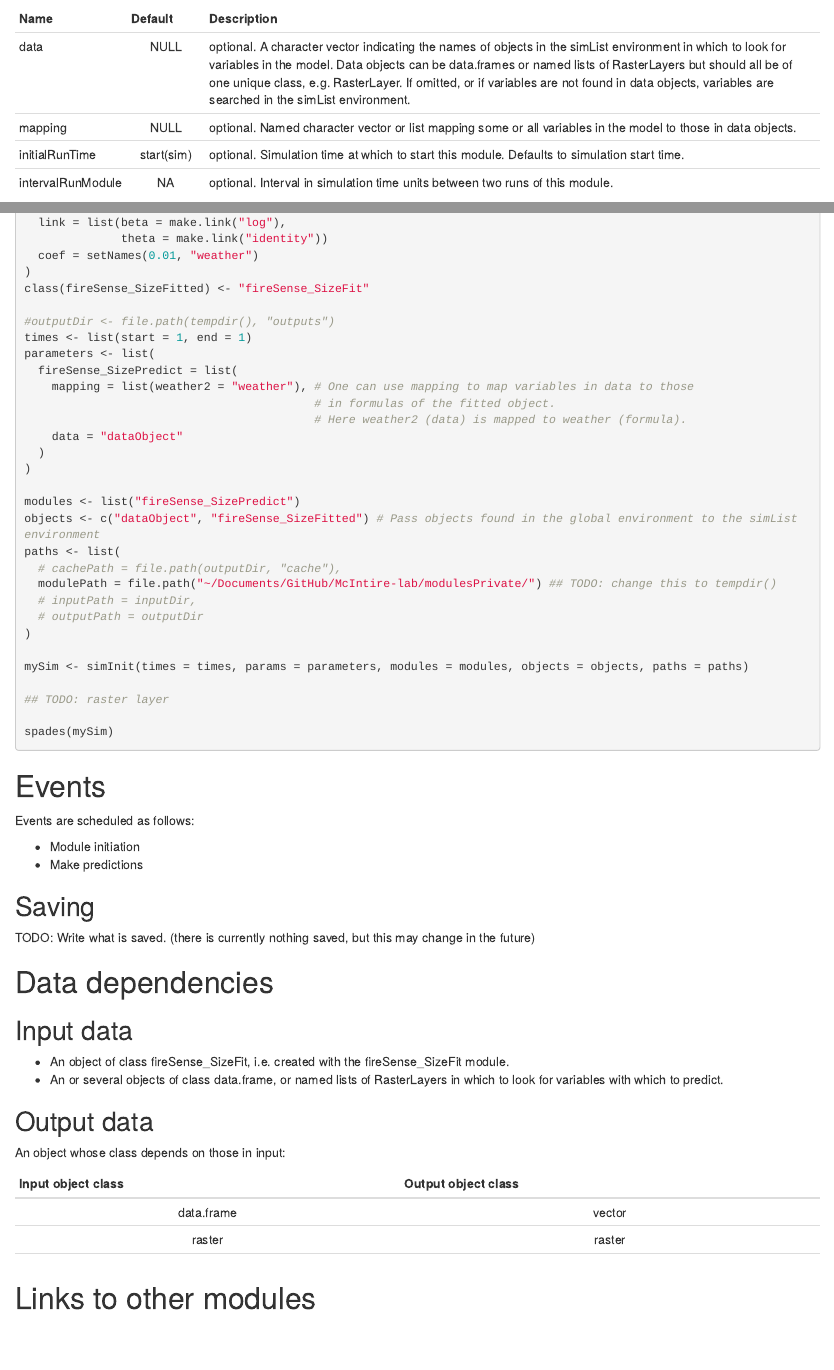
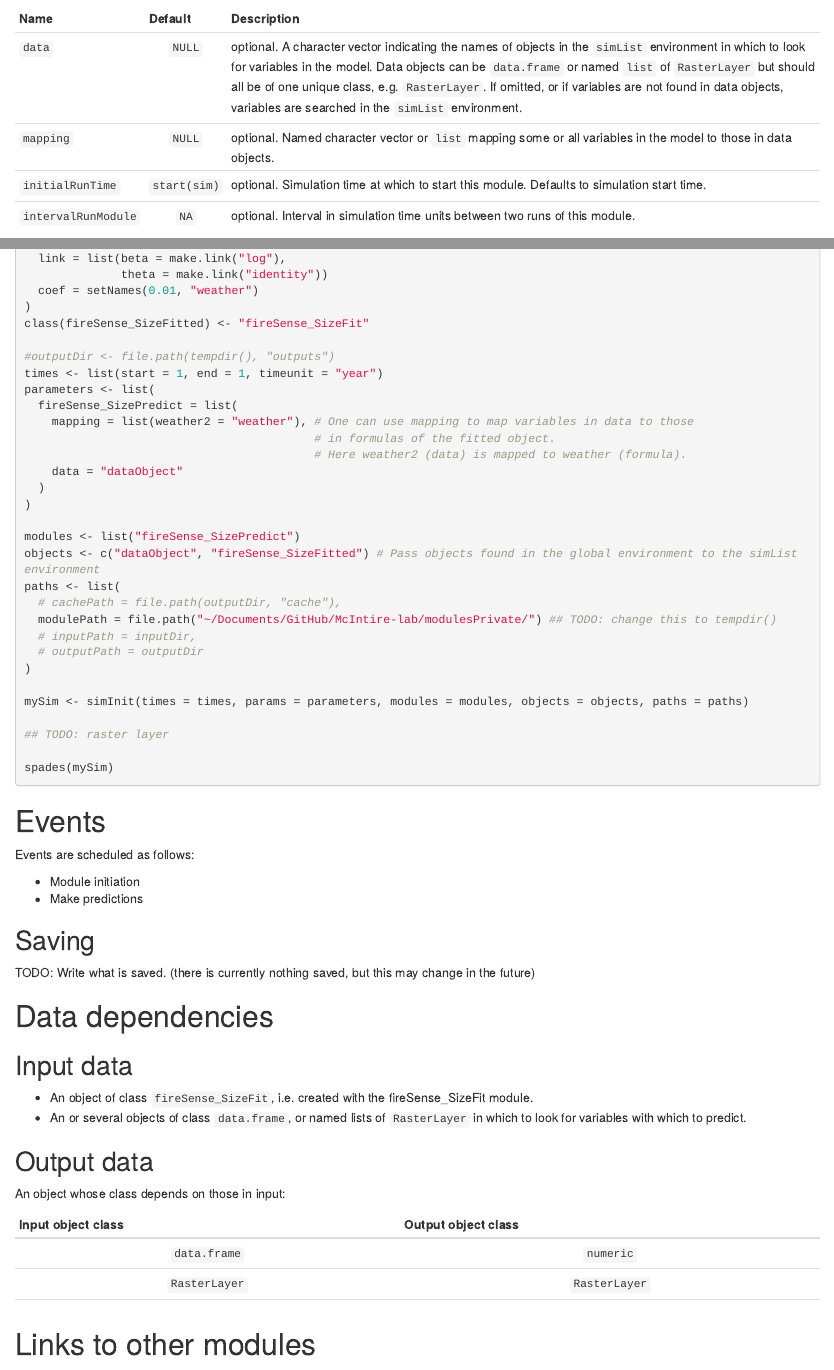
Before and after one commit to PredictiveEcology/fireSense_SizePredict, an R Markdown document (fireSense_SizePredict.Rmd): the page in a window 1100 px wide, from 540 px down, and a second part further down, joined at a grey line. Rendered offline with R 4.5, knitr and Pandoc, with nearby package versions.

Commit message:
Improvements to Rmd files

````diff
--- a/fireSense_SizePredict.Rmd
+++ b/fireSense_SizePredict.Rmd
@@ -25,13 +25,13 @@ downloadModule(moduleName, path = workingDirectory)
 ## Module parameters
 Name|Default|Description
 ----|:-------:|---------------------------------------------------------------------
-data|NULL|optional. A character vector indicating the names of objects in the simList environment in which to look for variables in the model. Data objects can be data.frames or named lists of RasterLayers but should all be of one unique class, e.g. RasterLayer. If omitted, or if variables are not found in data objects, variables are searched in the simList environment.
-mapping|NULL|optional. Named character vector or list mapping some or all variables in the model to those in data objects.
-initialRunTime|start(sim)|optional. Simulation time at which to start this module. Defaults to simulation start time.
-intervalRunModule|NA|optional. Interval in simulation time units between two runs of this module.
+`data`|`NULL`|optional. A character vector indicating the names of objects in the `simList` environment in which to look for variables in the model. Data objects can be `data.frame` or named `list` of `RasterLayer` but should all be of one unique class, e.g. `RasterLayer`. If omitted, or if variables are not found in data objects, variables are searched in the `simList` environment.
+`mapping`|`NULL`|optional. Named character vector or `list` mapping some or all variables in the model to those in data objects.
+`initialRunTime`|`start(sim)`|optional. Simulation time at which to start this module. Defaults to simulation start time.
+`intervalRunModule`|`NA`|optional. Interval in simulation time units between two runs of this module.
 
 ## Usage example
-```{r module_usage_example, eval = FALSE}
+```{r module usage example, eval = FALSE}
 library(SpaDES)
 library(PtProcess)
 
@@ -58,7 +58,7 @@ fireSense_SizeFitted <- list(
 class(fireSense_SizeFitted) <- "fireSense_SizeFit"
 
 #outputDir <- file.path(tempdir(), "outputs")
-times <- list(start = 1, end = 1)
+times <- list(start = 1, end = 1, timeunit = "year")
 parameters <- list(
   fireSense_SizePredict = list(
     mapping = list(weather2 = "weather"), # One can use mapping to map variables in data to those
@@ -95,16 +95,16 @@ TODO: Write what is saved. (there is currently nothing saved, but this may chang
 
 # Data dependencies
 ## Input data
-- An object of class fireSense_SizeFit, i.e. created with the fireSense_SizeFit module.
-- An or several objects of class data.frame, or named lists of RasterLayers in which to look for variables with which to predict.
+- An object of class `fireSense_SizeFit`, i.e. created with the fireSense_SizeFit module.
+- An or several objects of class `data.frame`, or named lists of `RasterLayer` in which to look for variables with which to predict.
 
 ## Output data
 An object whose class depends on those in input:
 
 Input object class | Output object class
 :-:|:-:
-data.frame | vector
-raster | raster
+`data.frame` | `numeric`
+`RasterLayer` | `RasterLayer`
 ||
 
 # Links to other modules
````
